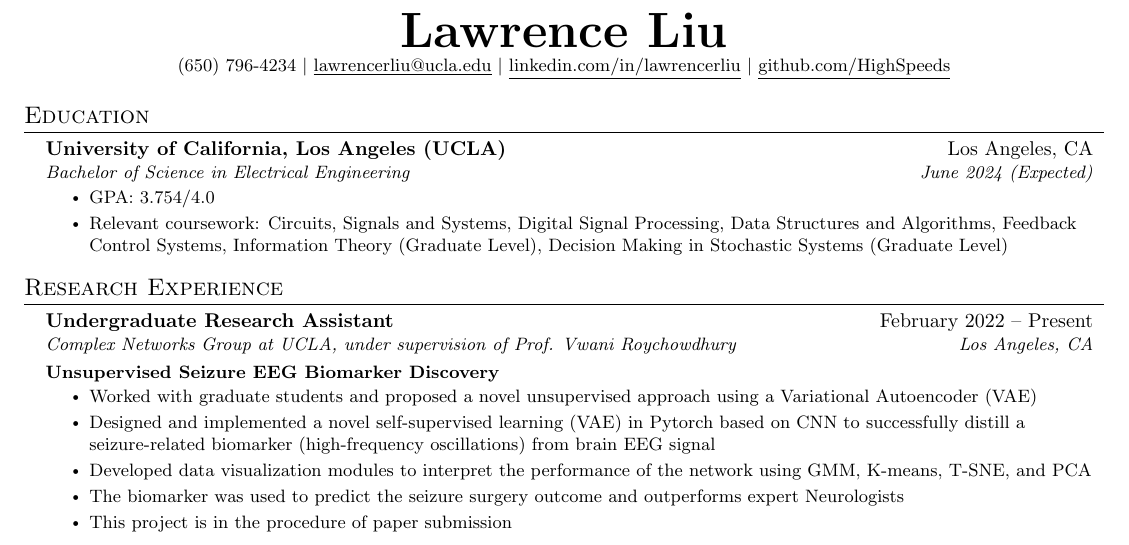
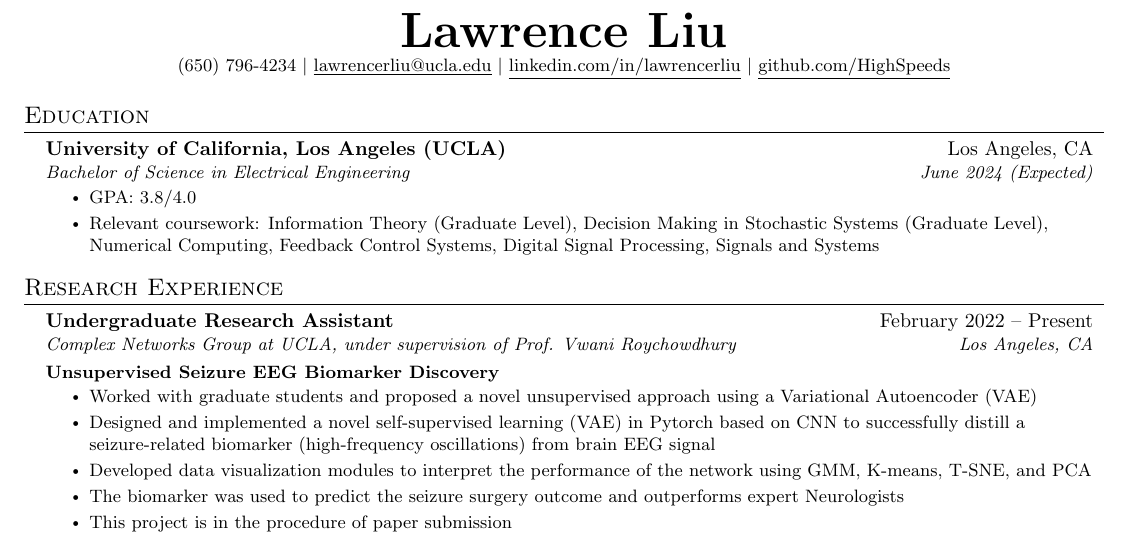
Before and after one commit to HighSpeeds/Resume, a LaTeX document (file.tex): part of the page, cut so that both start at the same text. Compiled offline with pdfLaTeX.

Commit message:
updated GPA

```diff
--- a/file.tex
+++ b/file.tex
@@ -126,8 +126,8 @@
       {University of California, Los Angeles (UCLA)}{Los Angeles, CA}
       {Bachelor of Science in Electrical Engineering}{June 2024 (Expected)}
       \resumeItemListStart
-      \resumeItem{GPA: 3.754/4.0}
-      \resumeItem{Relevant coursework: Circuits, Signals and Systems, Digital Signal Processing, Data Structures and Algorithms, Feedback Control Systems, Information Theory (Graduate Level), Decision Making in Stochastic Systems (Graduate Level)}
+      \resumeItem{GPA: 3.8/4.0}
+      \resumeItem{Relevant coursework: Information Theory (Graduate Level), Decision Making in Stochastic Systems (Graduate Level), Numerical Computing, Feedback Control Systems, Digital Signal Processing, Signals and Systems}
     \resumeItemListEnd
   \resumeSubHeadingListEnd
 
```
Also changed, not shown: file.pdf, 5 other files.
